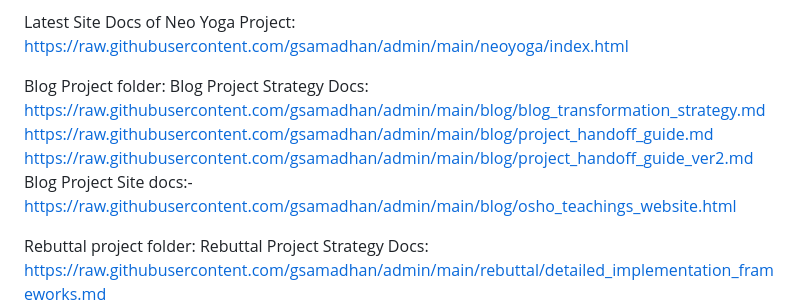
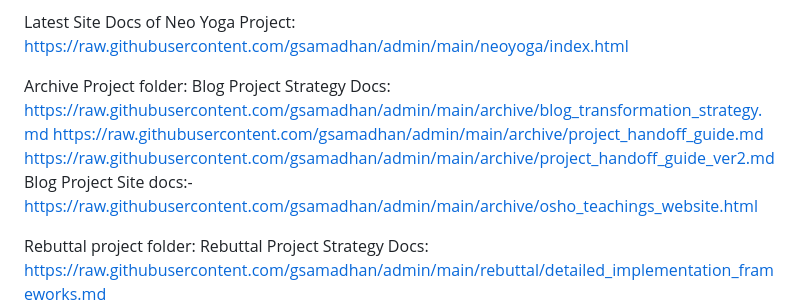
Before and after one commit to gsamadhan/admin, a Markdown page: README.md, the part around the change. GitHub-like rendering.

```diff
--- a/README.md
+++ b/README.md
@@ -23,13 +23,13 @@ https://raw.githubusercontent.com/gsamadhan/admin/main/neoyoga/thread1/updated_m
 Latest Site Docs of Neo Yoga Project:
 https://raw.githubusercontent.com/gsamadhan/admin/main/neoyoga/index.html
 
-Blog Project folder:
+Archive  Project folder:
 Blog Project Strategy Docs:
-https://raw.githubusercontent.com/gsamadhan/admin/main/blog/blog_transformation_strategy.md
-https://raw.githubusercontent.com/gsamadhan/admin/main/blog/project_handoff_guide.md
-https://raw.githubusercontent.com/gsamadhan/admin/main/blog/project_handoff_guide_ver2.md
+https://raw.githubusercontent.com/gsamadhan/admin/main/archive/blog_transformation_strategy.md
+https://raw.githubusercontent.com/gsamadhan/admin/main/archive/project_handoff_guide.md
+https://raw.githubusercontent.com/gsamadhan/admin/main/archive/project_handoff_guide_ver2.md
 Blog Project Site docs:-
-https://raw.githubusercontent.com/gsamadhan/admin/main/blog/osho_teachings_website.html
+https://raw.githubusercontent.com/gsamadhan/admin/main/archive/osho_teachings_website.html
 
 
 Rebuttal project folder:
```
